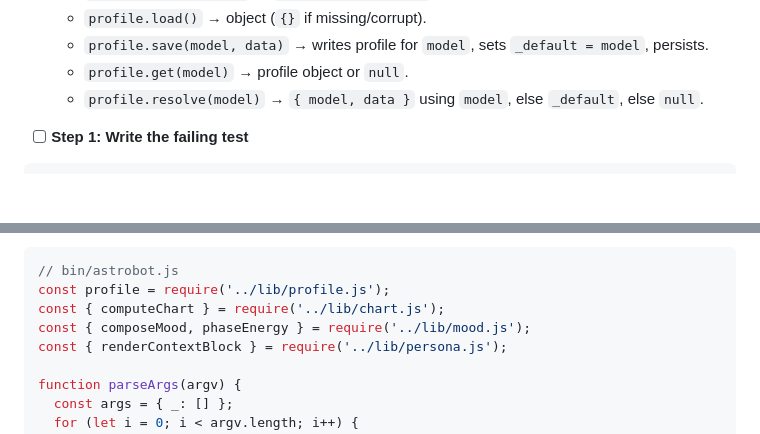
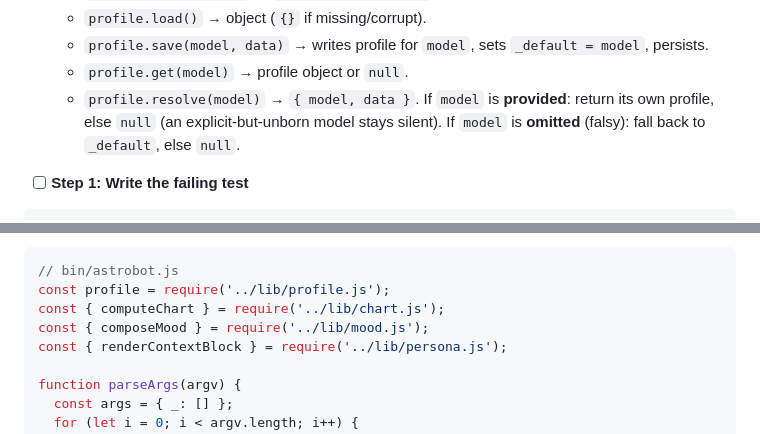
Before and after one commit to meodai/astrobot, a Markdown page: docs/PLAN.md, 2 parts joined by grey strips. Drawn GitHub-style; blank space fills up the shorter version.

```diff
--- a/docs/PLAN.md
+++ b/docs/PLAN.md
@@ -601,7 +601,7 @@ git commit -m "feat: natal chart computation with ascendant"
   - `profile.load()` → object (`{}` if missing/corrupt).
   - `profile.save(model, data)` → writes profile for `model`, sets `_default = model`, persists.
   - `profile.get(model)` → profile object or `null`.
-  - `profile.resolve(model)` → `{ model, data }` using `model`, else `_default`, else `null`.
+  - `profile.resolve(model)` → `{ model, data }`. If `model` is **provided**: return its own profile, else `null` (an explicit-but-unborn model stays silent). If `model` is **omitted** (falsy): fall back to `_default`, else `null`.
 
 - [ ] **Step 1: Write the failing test**
 
@@ -1090,7 +1095,7 @@ Expected: FAIL (cannot find module).
 // bin/astrobot.js
 const profile = require('../lib/profile.js');
 const { computeChart } = require('../lib/chart.js');
-const { composeMood, phaseEnergy } = require('../lib/mood.js');
+const { composeMood } = require('../lib/mood.js');
 const { renderContextBlock } = require('../lib/persona.js');
 
 function parseArgs(argv) {
```
Also changed, not shown: other parts of docs/PLAN.md (+16 -5 lines).
